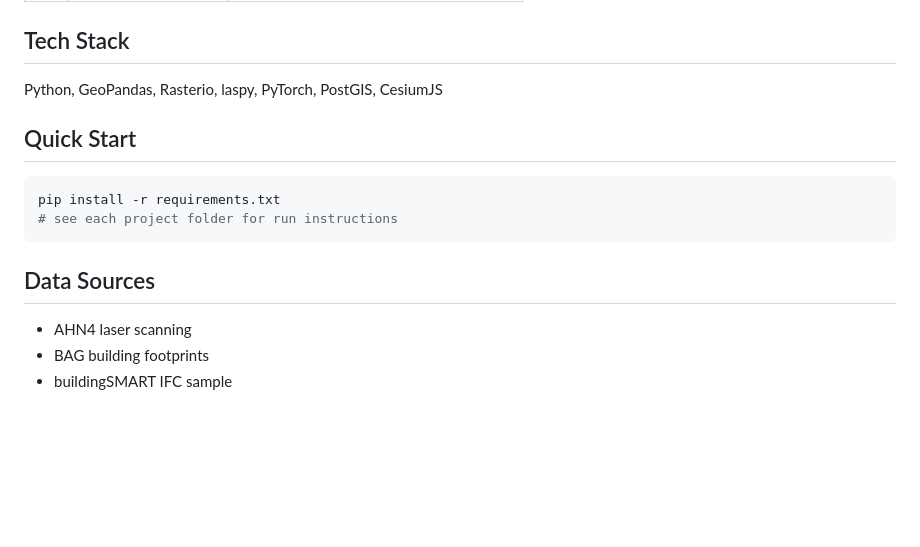
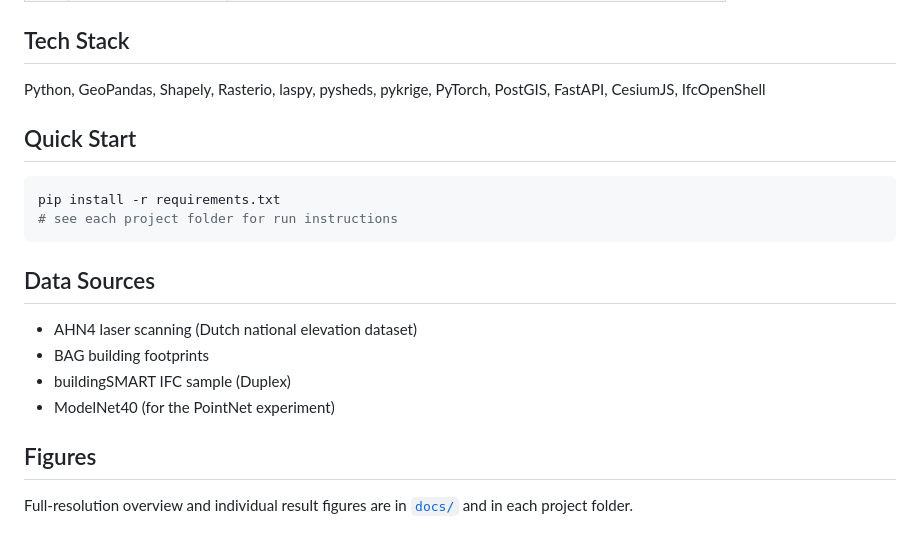
Before and after one commit to GNINNUYZ/geo-portfolio, a Markdown page: README.md, the part around the change printed below. Rendered like a GitHub page; blank space fills up the shorter version.

```diff
--- a/README.md
+++ b/README.md
@@ -16,7 +39,7 @@ A portfolio of 7 applied projects in geospatial 3D modelling and point cloud pro
 
 ## Tech Stack
 
-Python, GeoPandas, Rasterio, laspy, PyTorch, PostGIS, CesiumJS
+Python, GeoPandas, Shapely, Rasterio, laspy, pysheds, pykrige, PyTorch, PostGIS, FastAPI, CesiumJS, IfcOpenShell
 
 ## Quick Start
 
@@ -27,6 +50,11 @@ pip install -r requirements.txt
 
 ## Data Sources
 
-- AHN4 laser scanning
+- AHN4 laser scanning (Dutch national elevation dataset)
 - BAG building footprints
-- buildingSMART IFC sample
+- buildingSMART IFC sample (Duplex)
+- ModelNet40 (for the PointNet experiment)
+
+## Figures
+
+Full-resolution overview and individual result figures are in [`docs/`](docs/) and in each project folder.
```
Also changed, not shown: other parts of README.md (+25 -2 lines), 04-cityjson-model/README.md (+28 -3 lines), docs/pipeline-overview.jpg (added), 3 other files.
